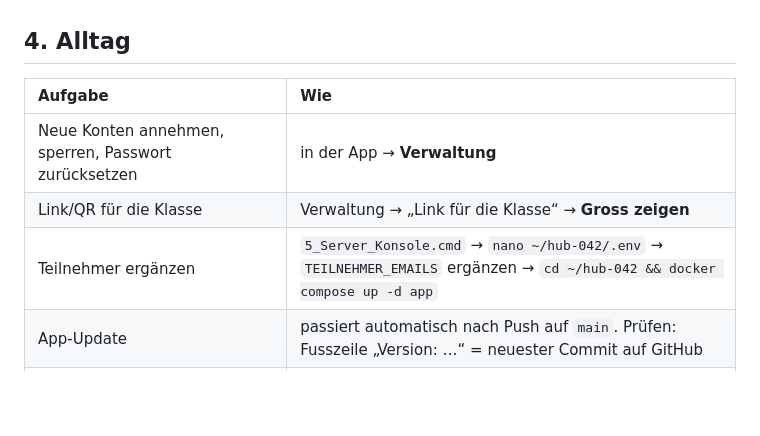
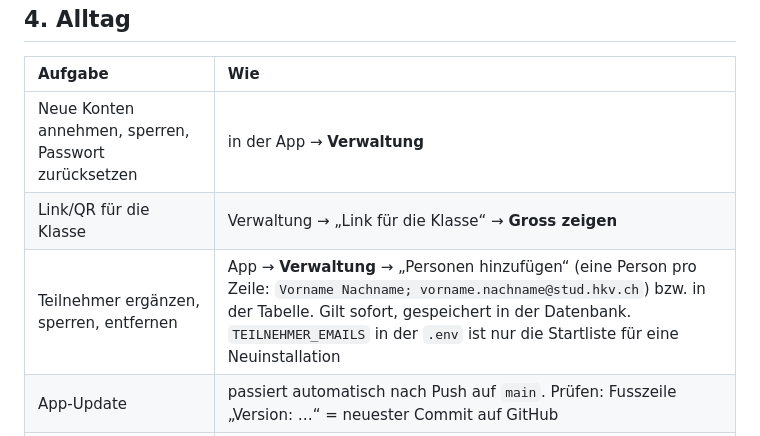
Before and after one commit to BanioX/modul042-webapp, a Markdown page: docs/ADMIN_HANDBUCH.md, the part around the change. Rendered like a GitHub page; blank space fills up the shorter version.

Commit message:
docs: Handbuch – Teilnehmer werden in der Verwaltung gepflegt
Die .env-Liste ist nur die Startliste; ergänzen, sperren und entfernen geht
direkt in der App und gilt sofort.

Co-Authored-By: Claude Opus 5.5 <noreply@anthropic.com>
Claude-Session: https://claude.ai/code/session_0127SCZY4Fkt3XLDhq9L1e3R

```diff
--- a/docs/ADMIN_HANDBUCH.md
+++ b/docs/ADMIN_HANDBUCH.md
@@ -48,7 +48,7 @@ Wann? Sicherheitsproblem, Missbrauch, Beschwerde der Schule oder eines Mitglieds
 | :--- | :--- |
 | Neue Konten annehmen, sperren, Passwort zurücksetzen | in der App → **Verwaltung** |
 | Link/QR für die Klasse | Verwaltung → „Link für die Klasse“ → **Gross zeigen** |
-| Teilnehmer ergänzen | `5_Server_Konsole.cmd` → `nano ~/hub-042/.env` → `TEILNEHMER_EMAILS` ergänzen → `cd ~/hub-042 && docker compose up -d app` |
+| Teilnehmer ergänzen, sperren, entfernen | App → **Verwaltung** → „Personen hinzufügen“ (eine Person pro Zeile: `Vorname Nachname; vorname.nachname@stud.hkv.ch`) bzw. in der Tabelle. Gilt sofort, gespeichert in der Datenbank. `TEILNEHMER_EMAILS` in der `.env` ist nur die Startliste für eine Neuinstallation |
 | App-Update | passiert automatisch nach Push auf `main`. Prüfen: Fusszeile „Version: …“ = neuester Commit auf GitHub |
 | Änderung an `docker-compose.yml`, Skripten, Tailscale-Konfiguration | Server: `~/hub-042/scripts/admin.sh update` |
 | Notfall-Passwort-Reset ohne Login | Server: `cd ~/hub-042 && docker compose exec app node src/cli/reset-password.js <mail>` |
```
